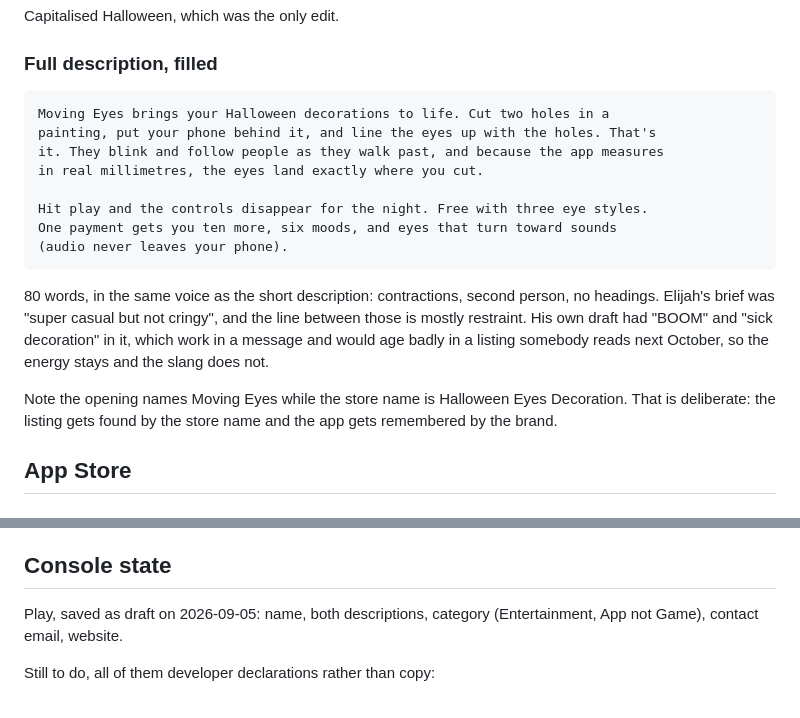
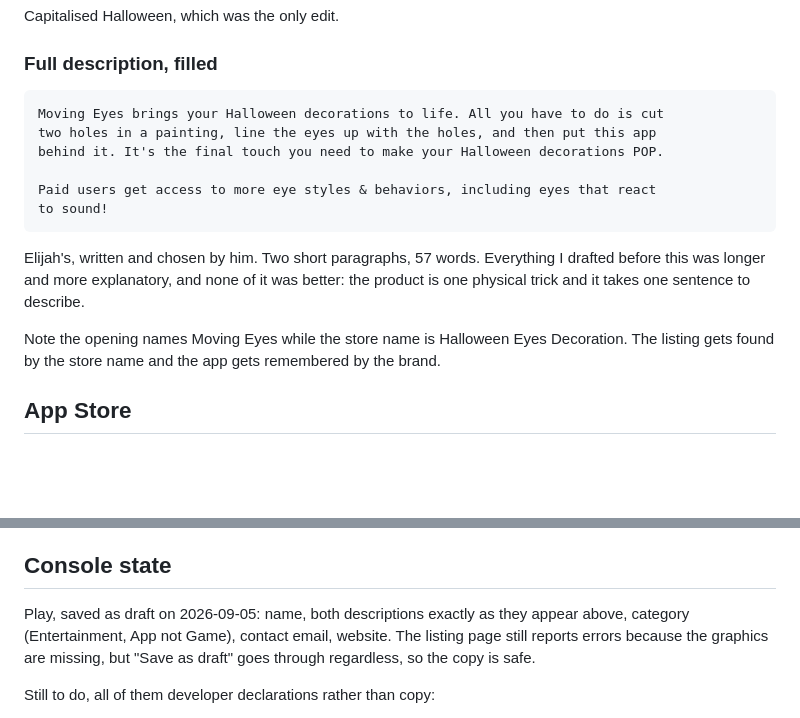
Before and after one commit to Elijah-Dangerfield/MovingEyes, a Markdown page: docs/store-listing.md, 2 parts joined by grey strips. Drawn GitHub-style; blank space fills up the shorter version.

Commit message:
docs: use Elijah's own full description
Two paragraphs, his words, saved to Play Console as written. Everything I
drafted was longer and explained more, and none of it was better.

Co-Authored-By: Claude Opus 5 <noreply@anthropic.com>

````diff
--- a/docs/store-listing.md
+++ b/docs/store-listing.md
@@ -55,25 +55,21 @@ Capitalised Halloween, which was the only edit.
 ### Full description, filled
 
 ```
-Moving Eyes brings your Halloween decorations to life. Cut two holes in a
-painting, put your phone behind it, and line the eyes up with the holes. That's
-it. They blink and follow people as they walk past, and because the app measures
-in real millimetres, the eyes land exactly where you cut.
+Moving Eyes brings your Halloween decorations to life. All you have to do is cut
+two holes in a painting, line the eyes up with the holes, and then put this app
+behind it. It's the final touch you need to make your Halloween decorations POP.
 
-Hit play and the controls disappear for the night. Free with three eye styles.
-One payment gets you ten more, six moods, and eyes that turn toward sounds
-(audio never leaves your phone).
+Paid users get access to more eye styles & behaviors, including eyes that react
+to sound!
 ```
 
-80 words, in the same voice as the short description: contractions, second
-person, no headings. Elijah's brief was "super casual but not cringy", and the
-line between those is mostly restraint. His own draft had "BOOM" and "sick
-decoration" in it, which work in a message and would age badly in a listing
-somebody reads next October, so the energy stays and the slang does not.
+Elijah's, written and chosen by him. Two short paragraphs, 57 words. Everything I
+drafted before this was longer and more explanatory, and none of it was better:
+the product is one physical trick and it takes one sentence to describe.
 
 Note the opening names Moving Eyes while the store name is Halloween Eyes
-Decoration. That is deliberate: the listing gets found by the store name and the
-app gets remembered by the brand.
+Decoration. The listing gets found by the store name and the app gets remembered
+by the brand.
 
 ## App Store
 
@@ -166,8 +162,10 @@ there is no advertising identifier and no third-party SDK that would use one.
 
 ## Console state
 
-Play, saved as draft on 2026-09-05: name, both descriptions, category
-(Entertainment, App not Game), contact email, website.
+Play, saved as draft on 2026-09-05: name, both descriptions exactly as they
+appear above, category (Entertainment, App not Game), contact email, website.
+The listing page still reports errors because the graphics are missing, but
+"Save as draft" goes through regardless, so the copy is safe.
 
 Still to do, all of them developer declarations rather than copy:
 
````
